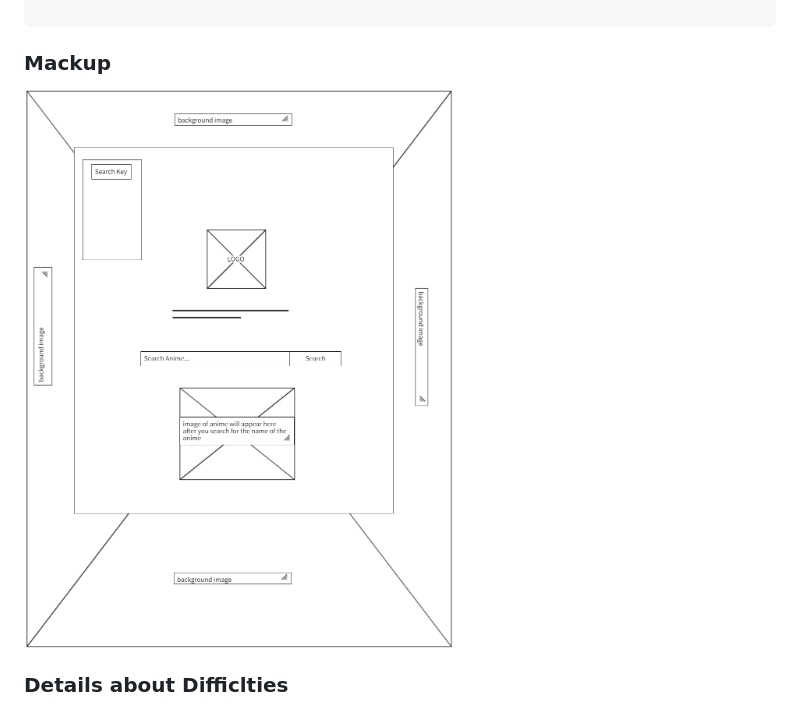
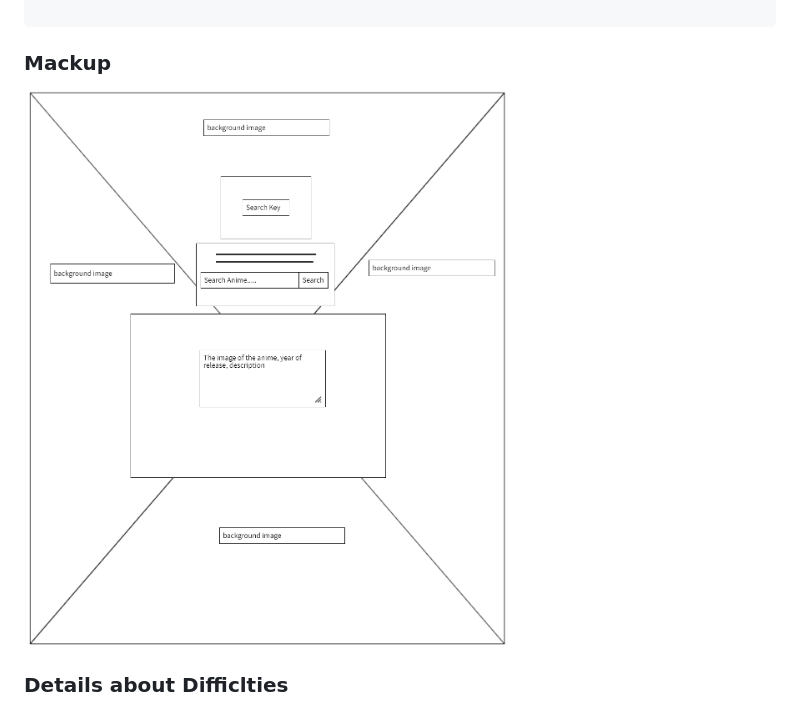
Before and after one commit to nmorgan24/Project_1, a Markdown page: readme.md, the part around the change. Rendered like a GitHub page; pictures changed too: img/Screenshot 2023-05-26 083014.png (deleted), img/Screenshot 2023-05-26 185459.png (added).

```diff
--- a/readme.md
+++ b/readme.md
@@ -25,7 +25,7 @@ $.ajax("https://api.jikan.moe/v4/anime?q=")
 
 ### Mackup
 
-![Mockup Image](./img/Screenshot%202023-05-26%20083014.png)
+![Mockup Image](./img/Screenshot%202023-05-26%20185459.png)
 
 
 
```
Also changed, not shown: 2 other files.
